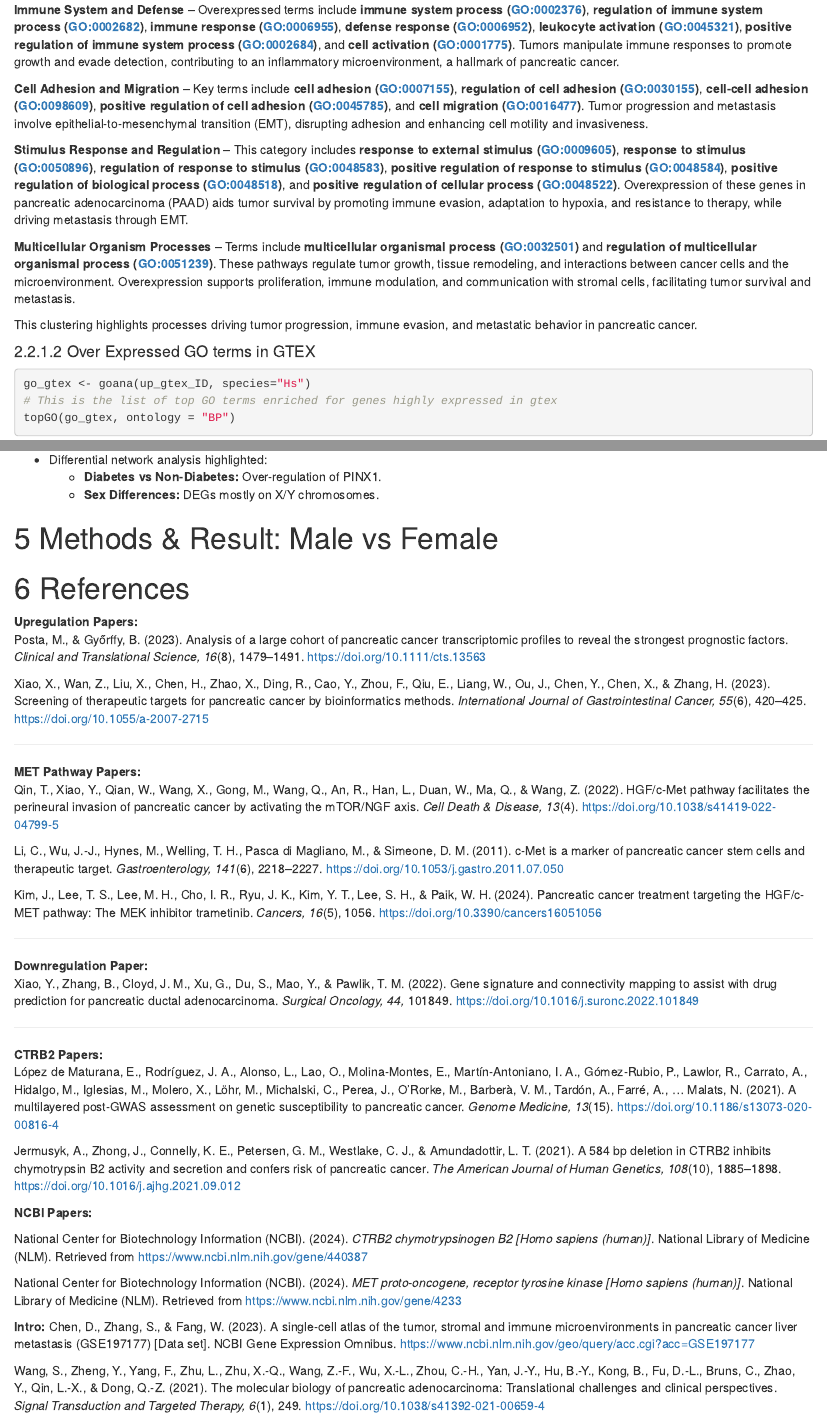
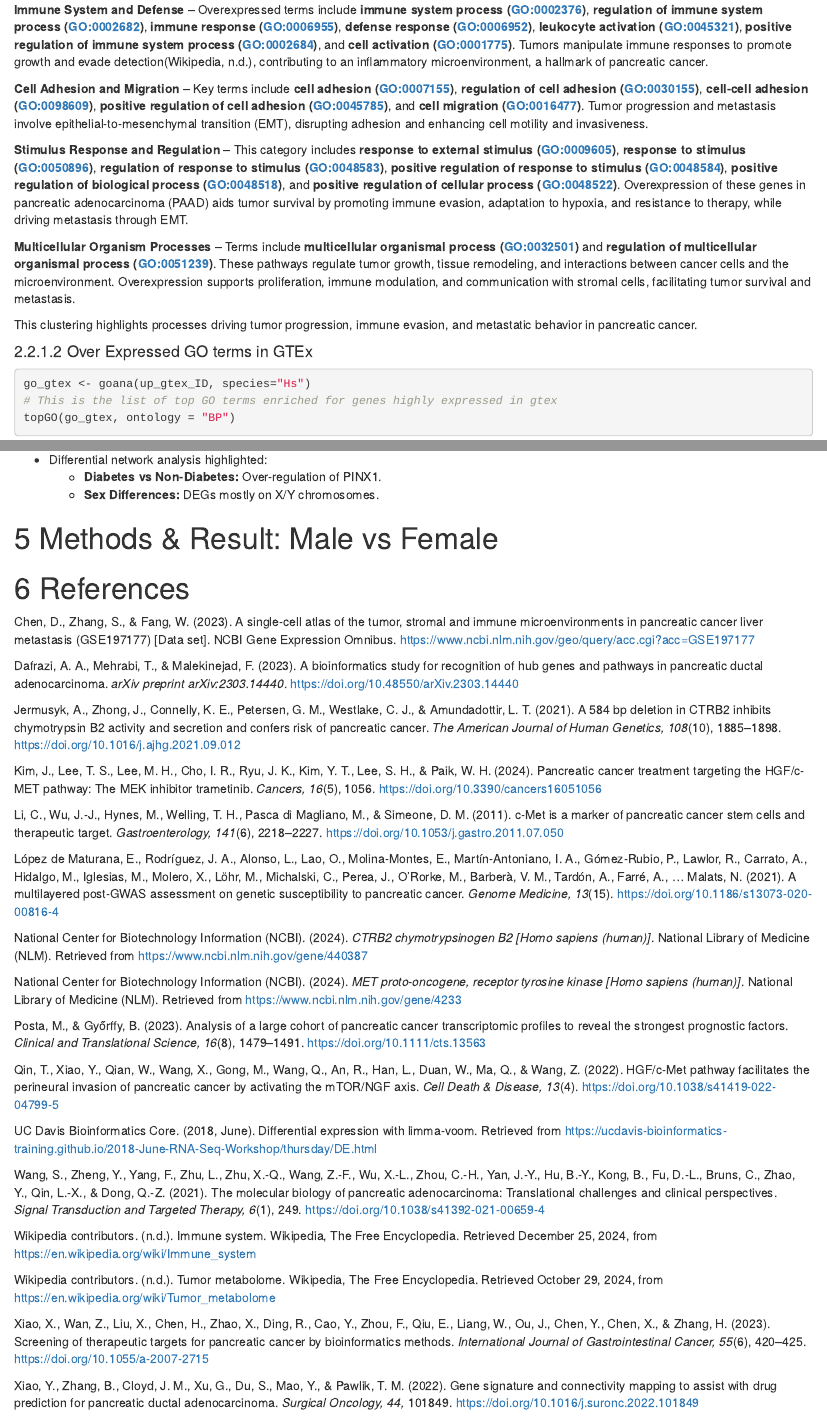
Before and after one commit to Tony-beeper/BST-280-Project, an R Markdown document (FINAL RMD/BST280 Final Proejct.Rmd): the page in a window 1100 px wide, from 6420 px down, and a second part further down, joined at a grey line. Rendered offline with R 4.5, knitr and Pandoc, with nearby package versions.

````diff
--- a/FINAL RMD/BST280 Final Proejct.Rmd
+++ b/FINAL RMD/BST280 Final Proejct.Rmd
@@ -228,7 +228,7 @@
 
 The GO terms can be grouped into key functional categories related to pancreatic cancer biology.
 
-**Immune System and Defense** – Overexpressed terms include **immune system process (GO:0002376)**, **regulation of immune system process (GO:0002682)**, **immune response (GO:0006955)**, **defense response (GO:0006952)**, **leukocyte activation (GO:0045321)**, **positive regulation of immune system process (GO:0002684)**, and **cell activation (GO:0001775)**. Tumors manipulate immune responses to promote growth and evade detection, contributing to an inflammatory microenvironment, a hallmark of pancreatic cancer.
+**Immune System and Defense** – Overexpressed terms include **immune system process (GO:0002376)**, **regulation of immune system process (GO:0002682)**, **immune response (GO:0006955)**, **defense response (GO:0006952)**, **leukocyte activation (GO:0045321)**, **positive regulation of immune system process (GO:0002684)**, and **cell activation (GO:0001775)**. Tumors manipulate immune responses to promote growth and evade detection(Wikipedia, n.d.), contributing to an inflammatory microenvironment, a hallmark of pancreatic cancer.
 
 **Cell Adhesion and Migration** – Key terms include **cell adhesion (GO:0007155)**, **regulation of cell adhesion (GO:0030155)**, **cell-cell adhesion (GO:0098609)**, **positive regulation of cell adhesion (GO:0045785)**, and **cell migration (GO:0016477)**. Tumor progression and metastasis involve epithelial-to-mesenchymal transition (EMT), disrupting adhesion and enhancing cell motility and invasiveness.
 
@@ -238,7 +238,7 @@
 
 This clustering highlights processes driving tumor progression, immune evasion, and metastatic behavior in pancreatic cancer.
 
-#### Over Expressed GO terms in GTEX
+#### Over Expressed GO terms in GTEx
 ```{r, eval = FALSE}
 go_gtex <- goana(up_gtex_ID, species="Hs")
 # This is the list of top GO terms enriched for genes highly expressed in gtex
@@ -436,42 +436,35 @@
 
 
 # References
-**Upregulation Papers:**
-Posta, M., & Győrffy, B. (2023). Analysis of a large cohort of pancreatic cancer transcriptomic profiles to reveal the strongest prognostic factors. *Clinical and Translational Science, 16*(8), 1479–1491. https://doi.org/10.1111/cts.13563
 
-Xiao, X., Wan, Z., Liu, X., Chen, H., Zhao, X., Ding, R., Cao, Y., Zhou, F., Qiu, E., Liang, W., Ou, J., Chen, Y., Chen, X., & Zhang, H. (2023). Screening of therapeutic targets for pancreatic cancer by bioinformatics methods. *International Journal of Gastrointestinal Cancer, 55*(6), 420–425. https://doi.org/10.1055/a-2007-2715
+Chen, D., Zhang, S., & Fang, W. (2023). A single-cell atlas of the tumor, stromal and immune microenvironments in pancreatic cancer liver metastasis (GSE197177) [Data set]. NCBI Gene Expression Omnibus. https://www.ncbi.nlm.nih.gov/geo/query/acc.cgi?acc=GSE197177
 
----
+Dafrazi, A. A., Mehrabi, T., & Malekinejad, F. (2023). A bioinformatics study for recognition of hub genes and pathways in pancreatic ductal adenocarcinoma. *arXiv preprint arXiv:2303.14440*. https://doi.org/10.48550/arXiv.2303.14440
 
-**MET Pathway Papers:**
-Qin, T., Xiao, Y., Qian, W., Wang, X., Gong, M., Wang, Q., An, R., Han, L., Duan, W., Ma, Q., & Wang, Z. (2022). HGF/c-Met pathway facilitates the perineural invasion of pancreatic cancer by activating the mTOR/NGF axis. *Cell Death & Disease, 13*(4). https://doi.org/10.1038/s41419-022-04799-5
+Jermusyk, A., Zhong, J., Connelly, K. E., Petersen, G. M., Westlake, C. J., & Amundadottir, L. T. (2021). A 584 bp deletion in CTRB2 inhibits chymotrypsin B2 activity and secretion and confers risk of pancreatic cancer. *The American Journal of Human Genetics, 108*(10), 1885–1898. https://doi.org/10.1016/j.ajhg.2021.09.012
+
+Kim, J., Lee, T. S., Lee, M. H., Cho, I. R., Ryu, J. K., Kim, Y. T., Lee, S. H., & Paik, W. H. (2024). Pancreatic cancer treatment targeting the HGF/c-MET pathway: The MEK inhibitor trametinib. *Cancers, 16*(5), 1056. https://doi.org/10.3390/cancers16051056
 
 Li, C., Wu, J.-J., Hynes, M., Welling, T. H., Pasca di Magliano, M., & Simeone, D. M. (2011). c-Met is a marker of pancreatic cancer stem cells and therapeutic target. *Gastroenterology, 141*(6), 2218–2227. https://doi.org/10.1053/j.gastro.2011.07.050
 
-Kim, J., Lee, T. S., Lee, M. H., Cho, I. R., Ryu, J. K., Kim, Y. T., Lee, S. H., & Paik, W. H. (2024). Pancreatic cancer treatment targeting the HGF/c-MET pathway: The MEK inhibitor trametinib. *Cancers, 16*(5), 1056. https://doi.org/10.3390/cancers16051056
-
----
-
-**Downregulation Paper:**
-Xiao, Y., Zhang, B., Cloyd, J. M., Xu, G., Du, S., Mao, Y., & Pawlik, T. M. (2022). Gene signature and connectivity mapping to assist with drug prediction for pancreatic ductal adenocarcinoma. *Surgical Oncology, 44,* 101849. https://doi.org/10.1016/j.suronc.2022.101849
-
----
-
-**CTRB2 Papers:**
 López de Maturana, E., Rodríguez, J. A., Alonso, L., Lao, O., Molina-Montes, E., Martín-Antoniano, I. A., Gómez-Rubio, P., Lawlor, R., Carrato, A., Hidalgo, M., Iglesias, M., Molero, X., Löhr, M., Michalski, C., Perea, J., O’Rorke, M., Barberà, V. M., Tardón, A., Farré, A., … Malats, N. (2021). A multilayered post-GWAS assessment on genetic susceptibility to pancreatic cancer. *Genome Medicine, 13*(15). https://doi.org/10.1186/s13073-020-00816-4
-
-Jermusyk, A., Zhong, J., Connelly, K. E., Petersen, G. M., Westlake, C. J., & Amundadottir, L. T. (2021). A 584 bp deletion in CTRB2 inhibits chymotrypsin B2 activity and secretion and confers risk of pancreatic cancer. *The American Journal of Human Genetics, 108*(10), 1885–1898. https://doi.org/10.1016/j.ajhg.2021.09.012
-
-
-**NCBI Papers: **
 
 National Center for Biotechnology Information (NCBI). (2024). *CTRB2 chymotrypsinogen B2 [Homo sapiens (human)]*. National Library of Medicine (NLM). Retrieved from https://www.ncbi.nlm.nih.gov/gene/440387
 
 National Center for Biotechnology Information (NCBI). (2024). *MET proto-oncogene, receptor tyrosine kinase [Homo sapiens (human)]*. National Library of Medicine (NLM). Retrieved from https://www.ncbi.nlm.nih.gov/gene/4233
 
+Posta, M., & Győrffy, B. (2023). Analysis of a large cohort of pancreatic cancer transcriptomic profiles to reveal the strongest prognostic factors. *Clinical and Translational Science, 16*(8), 1479–1491. https://doi.org/10.1111/cts.13563
 
-**Intro: **
-Chen, D., Zhang, S., & Fang, W. (2023). A single-cell atlas of the tumor, stromal and immune microenvironments in pancreatic cancer liver metastasis (GSE197177) [Data set]. NCBI Gene Expression Omnibus. https://www.ncbi.nlm.nih.gov/geo/query/acc.cgi?acc=GSE197177
+Qin, T., Xiao, Y., Qian, W., Wang, X., Gong, M., Wang, Q., An, R., Han, L., Duan, W., Ma, Q., & Wang, Z. (2022). HGF/c-Met pathway facilitates the perineural invasion of pancreatic cancer by activating the mTOR/NGF axis. *Cell Death & Disease, 13*(4). https://doi.org/10.1038/s41419-022-04799-5
 
+UC Davis Bioinformatics Core. (2018, June). Differential expression with limma-voom. Retrieved from https://ucdavis-bioinformatics-training.github.io/2018-June-RNA-Seq-Workshop/thursday/DE.html
 
 Wang, S., Zheng, Y., Yang, F., Zhu, L., Zhu, X.-Q., Wang, Z.-F., Wu, X.-L., Zhou, C.-H., Yan, J.-Y., Hu, B.-Y., Kong, B., Fu, D.-L., Bruns, C., Zhao, Y., Qin, L.-X., & Dong, Q.-Z. (2021). The molecular biology of pancreatic adenocarcinoma: Translational challenges and clinical perspectives. *Signal Transduction and Targeted Therapy, 6*(1), 249. https://doi.org/10.1038/s41392-021-00659-4
+
+Wikipedia contributors. (n.d.). Immune system. Wikipedia, The Free Encyclopedia. Retrieved December 25, 2024, from https://en.wikipedia.org/wiki/Immune_system
+
+Wikipedia contributors. (n.d.). Tumor metabolome. Wikipedia, The Free Encyclopedia. Retrieved October 29, 2024, from https://en.wikipedia.org/wiki/Tumor_metabolome
+
+Xiao, X., Wan, Z., Liu, X., Chen, H., Zhao, X., Ding, R., Cao, Y., Zhou, F., Qiu, E., Liang, W., Ou, J., Chen, Y., Chen, X., & Zhang, H. (2023). Screening of therapeutic targets for pancreatic cancer by bioinformatics methods. *International Journal of Gastrointestinal Cancer, 55*(6), 420–425. https://doi.org/10.1055/a-2007-2715
+
+Xiao, Y., Zhang, B., Cloyd, J. M., Xu, G., Du, S., Mao, Y., & Pawlik, T. M. (2022). Gene signature and connectivity mapping to assist with drug prediction for pancreatic ductal adenocarcinoma. *Surgical Oncology, 44,* 101849. https://doi.org/10.1016/j.suronc.2022.101849
````
Also changed, not shown: FINAL RMD/BST280 Final Proejct.Rmd (12 more changed lines).
